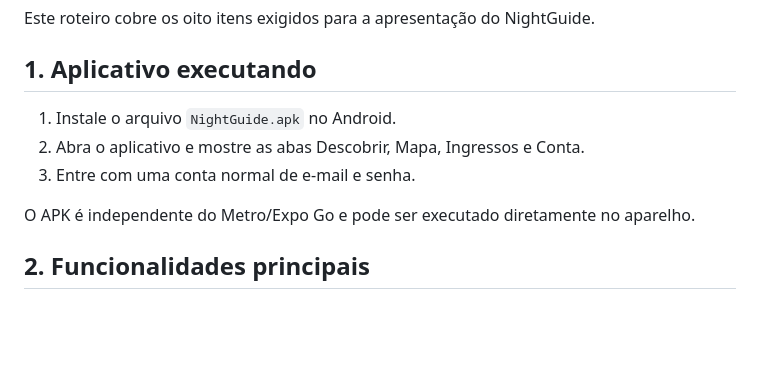
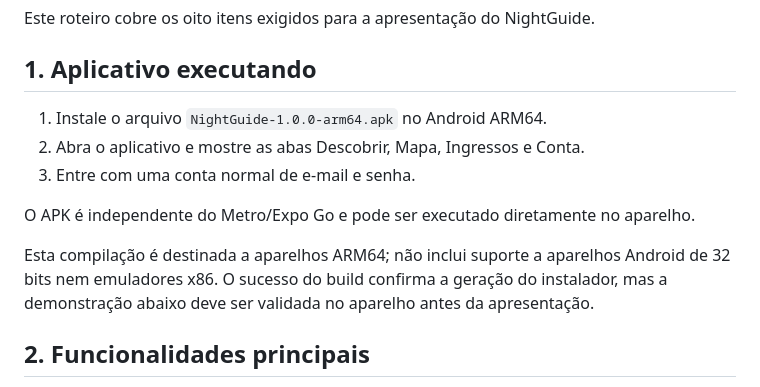
Before and after one commit to JeffersonFagundess/Nightguide, a Markdown page: docs/DEMO_CHECKLIST.md, the part around the change. GitHub-like rendering; blank space fills up the shorter version.

Commit message:
docs: clarify APK compatibility and device validation

```diff
--- a/docs/DEMO_CHECKLIST.md
+++ b/docs/DEMO_CHECKLIST.md
@@ -4,11 +4,13 @@ Este roteiro cobre os oito itens exigidos para a apresentação do NightGuide.
 
 ## 1. Aplicativo executando
 
-1. Instale o arquivo `NightGuide.apk` no Android.
+1. Instale o arquivo `NightGuide-1.0.0-arm64.apk` no Android ARM64.
 2. Abra o aplicativo e mostre as abas Descobrir, Mapa, Ingressos e Conta.
 3. Entre com uma conta normal de e-mail e senha.
 
 O APK é independente do Metro/Expo Go e pode ser executado diretamente no aparelho.
+
+Esta compilação é destinada a aparelhos ARM64; não inclui suporte a aparelhos Android de 32 bits nem emuladores x86. O sucesso do build confirma a geração do instalador, mas a demonstração abaixo deve ser validada no aparelho antes da apresentação.
 
 ## 2. Funcionalidades principais
 
```
